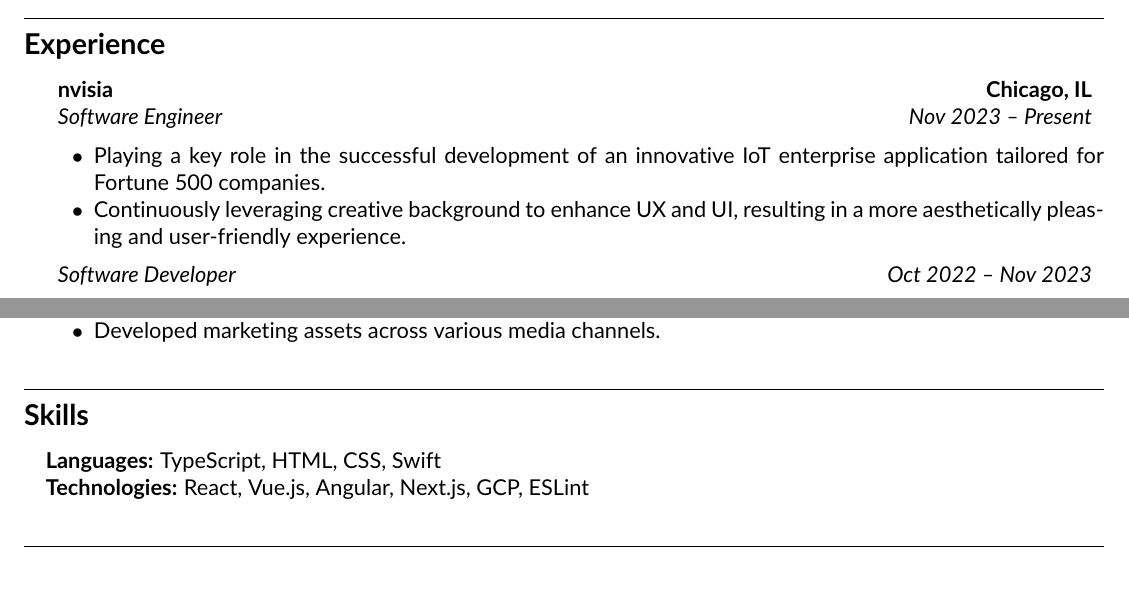
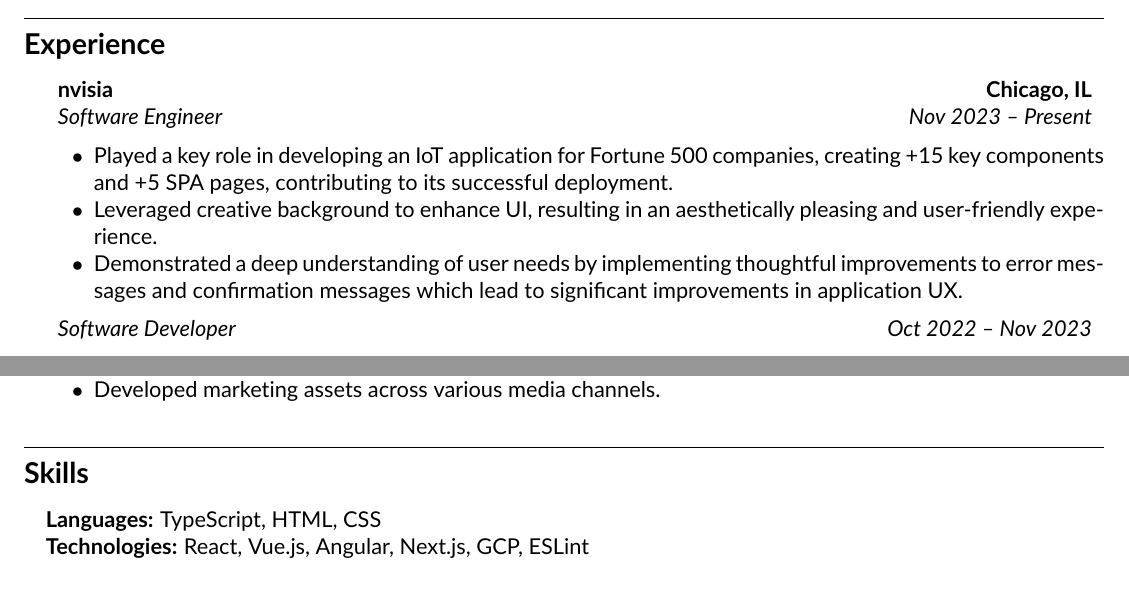
Before and after one commit to strbrgr/resume, a LaTeX CV (resume.tex): two parts of the page, joined at a grey line, cut so that both start at the same text. Compiled offline with pdfLaTeX.

Commit message:
Add bullet point

```diff
--- a/resume.tex
+++ b/resume.tex
@@ -9,8 +9,11 @@
 \usepackage{hyperref}
 \hypersetup{
     colorlinks=true,
-    allcolors=black
+    urlcolor=black,
+    linkcolor=black,
+    citecolor=black
 }
+
 
 \pagestyle{empty}
 
@@ -75,8 +78,9 @@
 	      {\emph{Software Engineer}}
 	      {\emph{Nov 2023 -- Present}}
 	      \begin{itemize*}
-            \item Playing a key role in the successful development of an innovative IoT enterprise application tailored for Fortune 500 companies.
-	      	\item Continuously leveraging creative background to enhance UX and UI, resulting in a more aesthetically pleasing and user-friendly experience.
+            \item Played a key role in developing an IoT application for Fortune 500 companies, creating +15 key components and +5 SPA pages, contributing to its successful deployment.
+	      	\item Leveraged creative background to enhance UI, resulting in an aesthetically pleasing and user-friendly experience.
+            \item Demonstrated a deep understanding of user needs by implementing thoughtful improvements to error messages and confirmation messages which lead to significant improvements in application UX.
 	      \end{itemize*}
 	      \headerrow
 	      {\emph{Software Developer}}
@@ -128,7 +132,7 @@
 \hyphenpenalty=1000
 \begin{itemize}[leftmargin=1em,noitemsep]
 	\item \textbf{Languages:}
-	      TypeScript, HTML, CSS, Swift
+	      TypeScript, HTML, CSS
 	\item \textbf{Technologies:}
 	      React, Vue.js, Angular, Next.js, GCP, ESLint
 \end{itemize}
```
